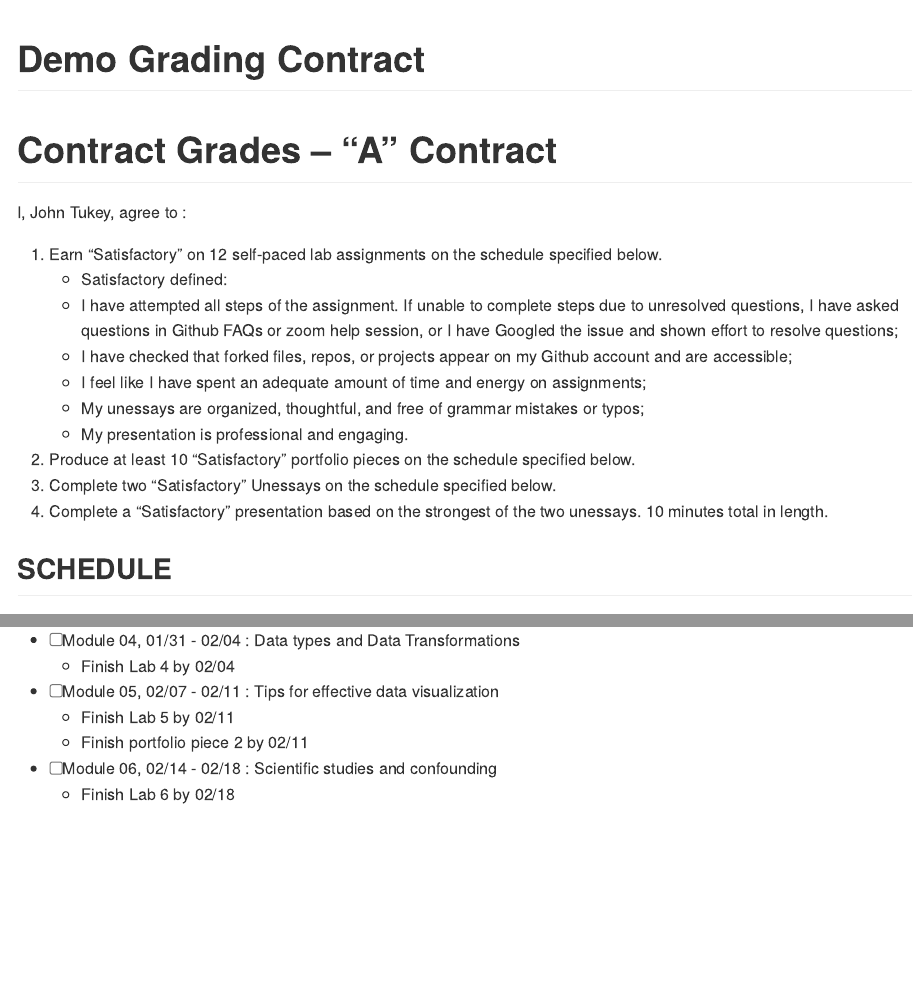
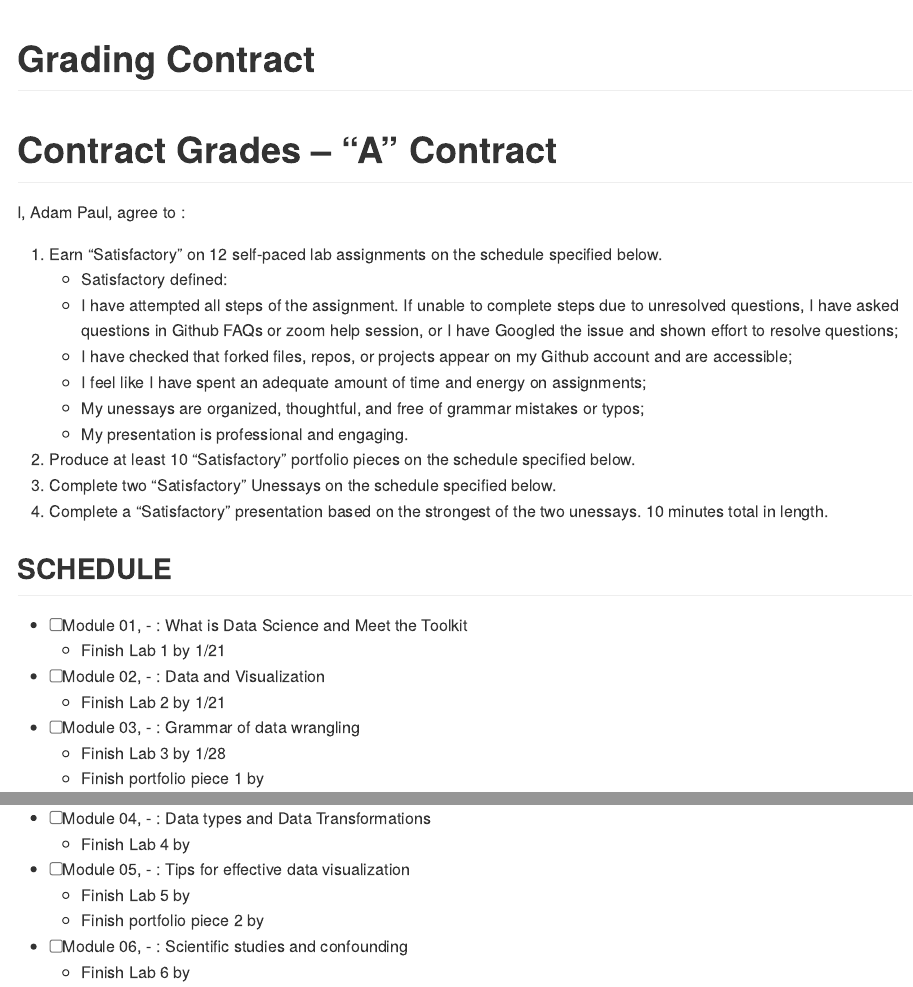
Before and after one commit to adam6paul/grade_contract, an R Markdown document (contract.Rmd): the page in a window 1100 px wide, from its top, and a second part further down, joined at a grey line. The pictures show the output file contract.md that the author committed with the source, drawn offline in the style of GitHub.

Commit message:
Modified name, and began making adjustments. Testing to make sure I did this right

````diff
--- a/contract.Rmd
+++ b/contract.Rmd
@@ -1,9 +1,9 @@
 ---
-title: Demo Grading Contract
+title: Grading Contract
 output: github_document
 params:
-  weekonemonday: "2022-01-10"
-  name: John Tukey
+  weektwothursday: "2022-01-10"
+  name: Adam Paul
 ---
 
 ```{r setup, include=FALSE}
@@ -120,11 +120,11 @@ I, `r params$name`, agree to :
 ## SCHEDULE
 
 - [ ] `r advdate(dayone, 1, topic)`
-  - Finish Lab 1 by `r advdate(dayone, 1, assignment="f")`
+  - Finish Lab 1 by 1/21
 - [ ] `r advdate(dayone, 2, topic)`
-  - Finish Lab 2 by `r advdate(dayone, 2, assignment="f")`
+  - Finish Lab 2 by 1/21
 - [ ]  `r advdate(dayone, 3, topic)`
-  - Finish Lab 3  by `r advdate(dayone, 3, assignment="f")`
+  - Finish Lab 3  by 1/28
   - Finish portfolio piece 1 by `r advdate(dayone, 3, assignment="f")`
 - [ ] `r advdate(dayone, 4, topic)`
   - Finish Lab 4  by `r advdate(dayone, 4, assignment="f")`
````
Also changed, not shown: contract.md.
